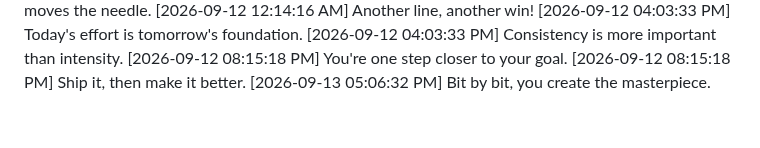
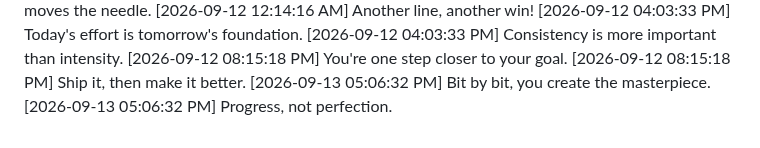
Before and after one commit to Niranjan266/green-squares-bot, a Markdown page: progress.md, the part around the change. Rendered like a GitHub page.

Commit message:
🤖 One more commit for the bot!

```diff
--- a/progress.md
+++ b/progress.md
@@ -907,3 +907,4 @@
 [2026-09-12 08:15:18 PM] You're one step closer to your goal.
 [2026-09-12 08:15:18 PM] Ship it, then make it better.
 [2026-09-13 05:06:32 PM] Bit by bit, you create the masterpiece.
+[2026-09-13 05:06:32 PM] Progress, not perfection.
```
